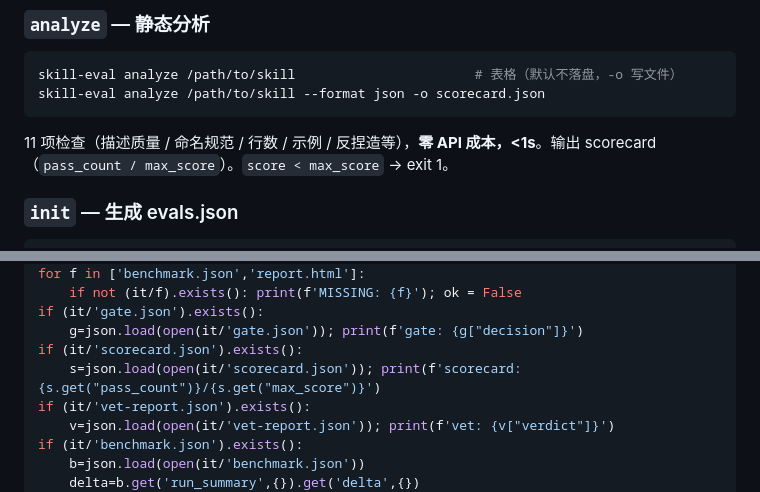
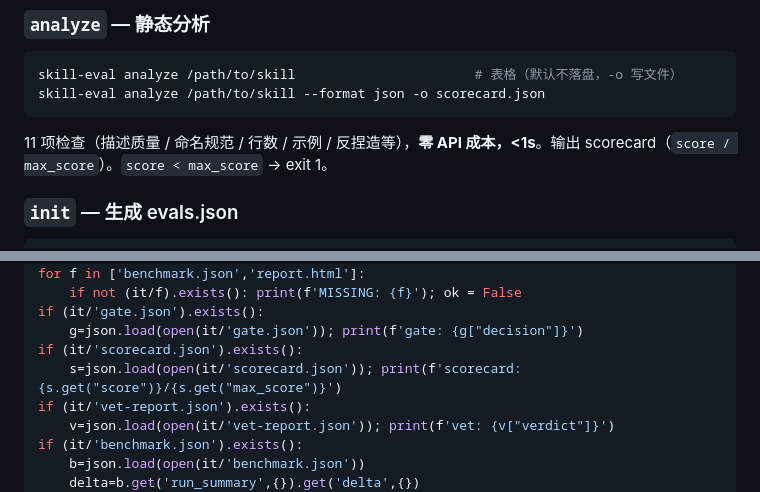
Before and after one commit to HangDu1995/sift, a Markdown page: .claude/commands/skill-eval-guide.md, 2 parts joined by grey strips. GitHub-like rendering.

Commit message:
docs(guide): scorecard 字段名 pass_count→score(对齐 AnalysisReport 模型)
完整性检查片段用 s.get("pass_count") 读 scorecard.json,但 AnalysisReport 模型
字段是 score(无 pass_count)→ 实际打印恒为 None。三处(guide 两份 + reference
的描述文 + Python 片段)统一改为 score。

````diff
--- a/.claude/commands/skill-eval-guide.md
+++ b/.claude/commands/skill-eval-guide.md
@@ -145,7 +145,7 @@ skill-eval analyze /path/to/skill                       # 表格（默认不落
 skill-eval analyze /path/to/skill --format json -o scorecard.json
 ```
 
-11 项检查（描述质量 / 命名规范 / 行数 / 示例 / 反捏造等），**零 API 成本，<1s**。输出 scorecard（`pass_count / max_score`）。`score < max_score` → exit 1。
+11 项检查（描述质量 / 命名规范 / 行数 / 示例 / 反捏造等），**零 API 成本，<1s**。输出 scorecard（`score / max_score`）。`score < max_score` → exit 1。
 
 ### `init` — 生成 evals.json
 
@@ -466,7 +466,7 @@ for f in ['benchmark.json','report.html']:
 if (it/'gate.json').exists():
     g=json.load(open(it/'gate.json')); print(f'gate: {g["decision"]}')
 if (it/'scorecard.json').exists():
-    s=json.load(open(it/'scorecard.json')); print(f'scorecard: {s.get("pass_count")}/{s.get("max_score")}')
+    s=json.load(open(it/'scorecard.json')); print(f'scorecard: {s.get("score")}/{s.get("max_score")}')
 if (it/'vet-report.json').exists():
     v=json.load(open(it/'vet-report.json')); print(f'vet: {v["verdict"]}')
 if (it/'benchmark.json').exists():
````
Also changed, not shown: docs/skill-eval-reference.md (+1 -1 lines), 1 other file.
